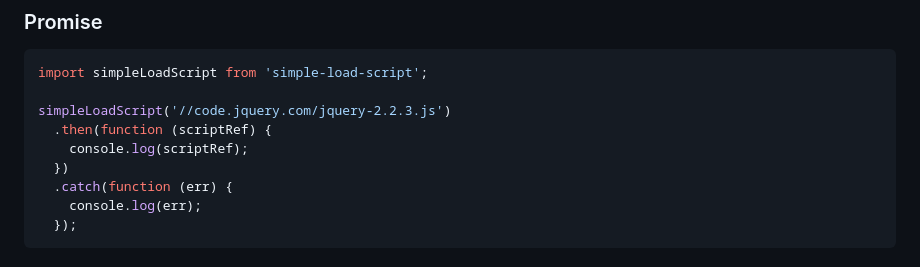
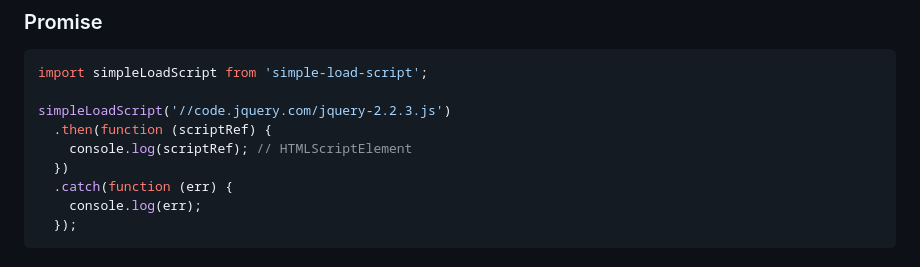
Before and after one commit to tomek-f/simple-load-script, a Markdown page: README.md, the part around the change. GitHub-like rendering.

Commit message:
feat: update readme

```diff
--- a/README.md
+++ b/README.md
@@ -25,7 +25,7 @@ import simpleLoadScript from 'simple-load-script';
 
 simpleLoadScript('//code.jquery.com/jquery-2.2.3.js')
   .then(function (scriptRef) {
-    console.log(scriptRef);
+    console.log(scriptRef); // HTMLScriptElement
   })
   .catch(function (err) {
     console.log(err);
```
